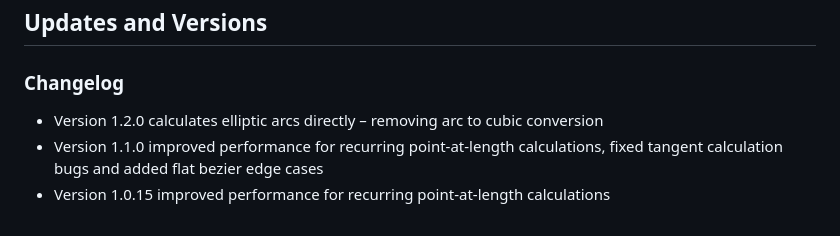
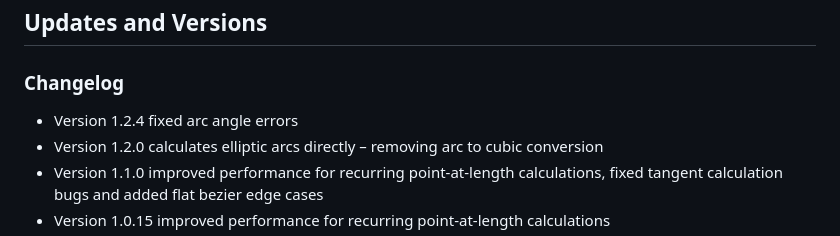
Before and after one commit to herrstrietzel/svg-getpointatlength, a Markdown page: README.md, the part around the change. GitHub-like rendering.

```diff
--- a/README.md
+++ b/README.md
@@ -234,6 +234,7 @@ So you also have info about the current segment the length is in as well as the
 ## Updates and Versions
 
 ### Changelog
+* Version 1.2.4 fixed arc angle errors
 * Version 1.2.0 calculates elliptic arcs directly – removing arc to cubic conversion
 * Version 1.1.0 improved performance for recurring point-at-length calculations, fixed tangent calculation bugs and added flat bezier edge cases
 * Version 1.0.15 improved performance for recurring point-at-length calculations
```
